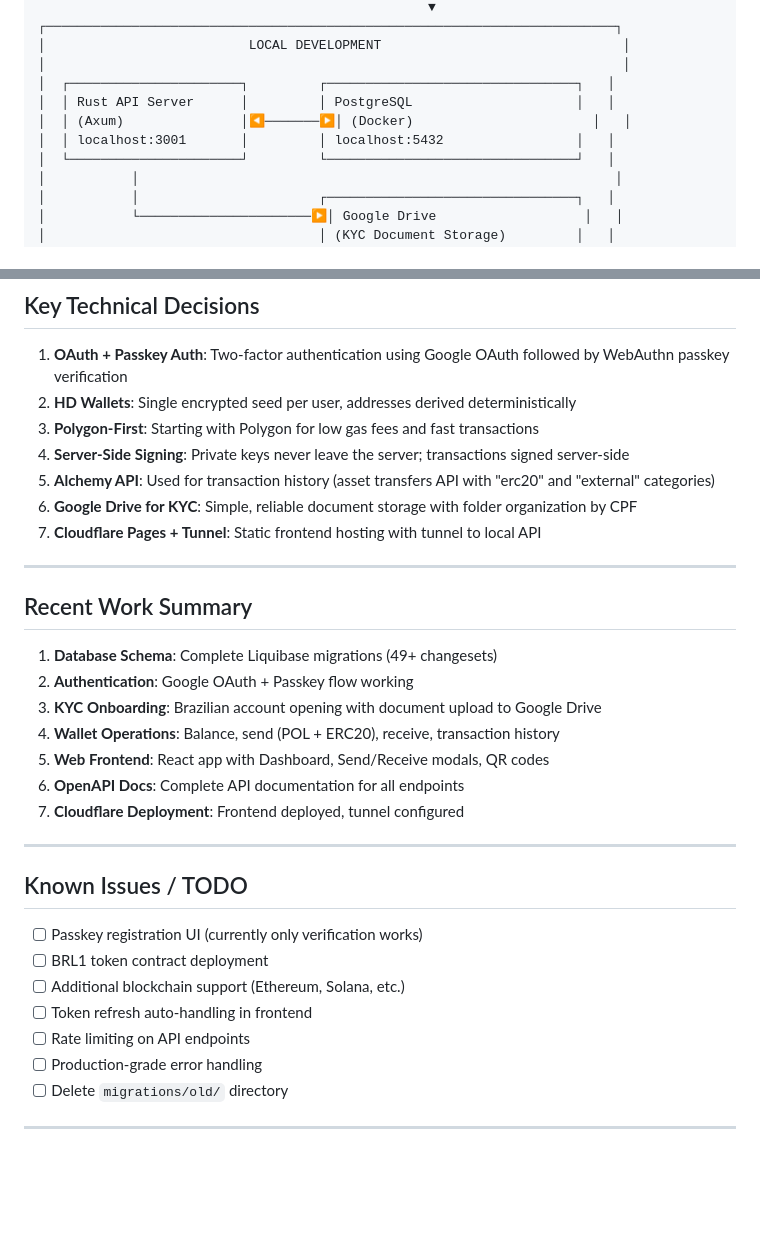
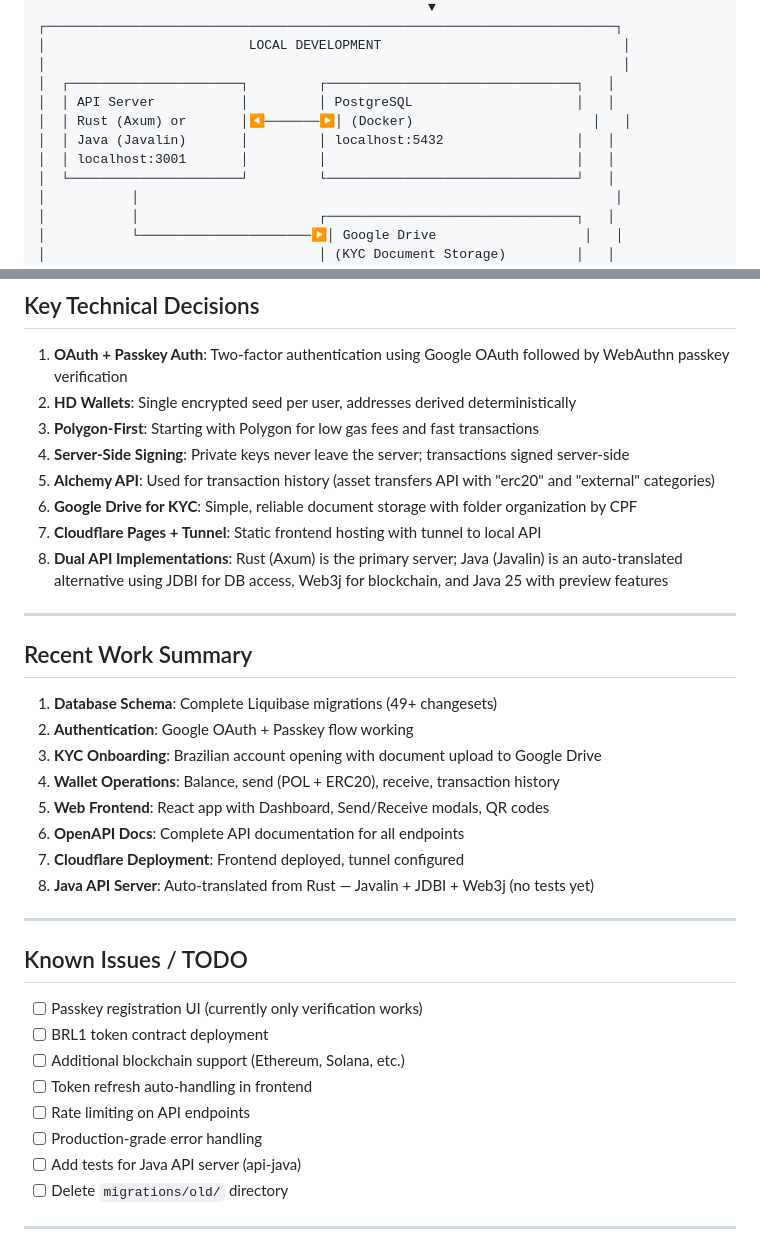
Before and after one commit to carlosnetto/Zori.pay, a Markdown page: CLAUDE.md, 2 parts joined by grey strips. GitHub-like rendering; blank space fills up the shorter version.

```diff
--- a/CLAUDE.md
+++ b/CLAUDE.md
@@ -32,9 +32,10 @@
 │                          LOCAL DEVELOPMENT                               │
 │                                                                          │
 │  ┌──────────────────────┐         ┌────────────────────────────────┐   │
-│  │ Rust API Server      │         │ PostgreSQL                     │   │
-│  │ (Axum)               │◀───────▶│ (Docker)                       │   │
-│  │ localhost:3001       │         │ localhost:5432                 │   │
+│  │ API Server           │         │ PostgreSQL                     │   │
+│  │ Rust (Axum) or       │◀───────▶│ (Docker)                       │   │
+│  │ Java (Javalin)       │         │ localhost:5432                 │   │
+│  │ localhost:3001       │         │                                │   │
 │  └──────────────────────┘         └────────────────────────────────┘   │
 │           │                                                             │
 │           │                       ┌────────────────────────────────┐   │
@@ -431,6 +481,7 @@ Carlos Netto is seeded for testing:
 5. **Alchemy API**: Used for transaction history (asset transfers API with "erc20" and "external" categories)
 6. **Google Drive for KYC**: Simple, reliable document storage with folder organization by CPF
 7. **Cloudflare Pages + Tunnel**: Static frontend hosting with tunnel to local API
+8. **Dual API Implementations**: Rust (Axum) is the primary server; Java (Javalin) is an auto-translated alternative using JDBI for DB access, Web3j for blockchain, and Java 25 with preview features
 
 ---
 
@@ -443,6 +494,7 @@ Carlos Netto is seeded for testing:
 5. **Web Frontend**: React app with Dashboard, Send/Receive modals, QR codes
 6. **OpenAPI Docs**: Complete API documentation for all endpoints
 7. **Cloudflare Deployment**: Frontend deployed, tunnel configured
+8. **Java API Server**: Auto-translated from Rust — Javalin + JDBI + Web3j (no tests yet)
 
 ---
 
@@ -454,6 +506,7 @@ Carlos Netto is seeded for testing:
 - [ ] Token refresh auto-handling in frontend
 - [ ] Rate limiting on API endpoints
 - [ ] Production-grade error handling
+- [ ] Add tests for Java API server (api-java)
 - [ ] Delete `migrations/old/` directory
 
 ---
```
Also changed, not shown: other parts of CLAUDE.md (+51 -2 lines).
